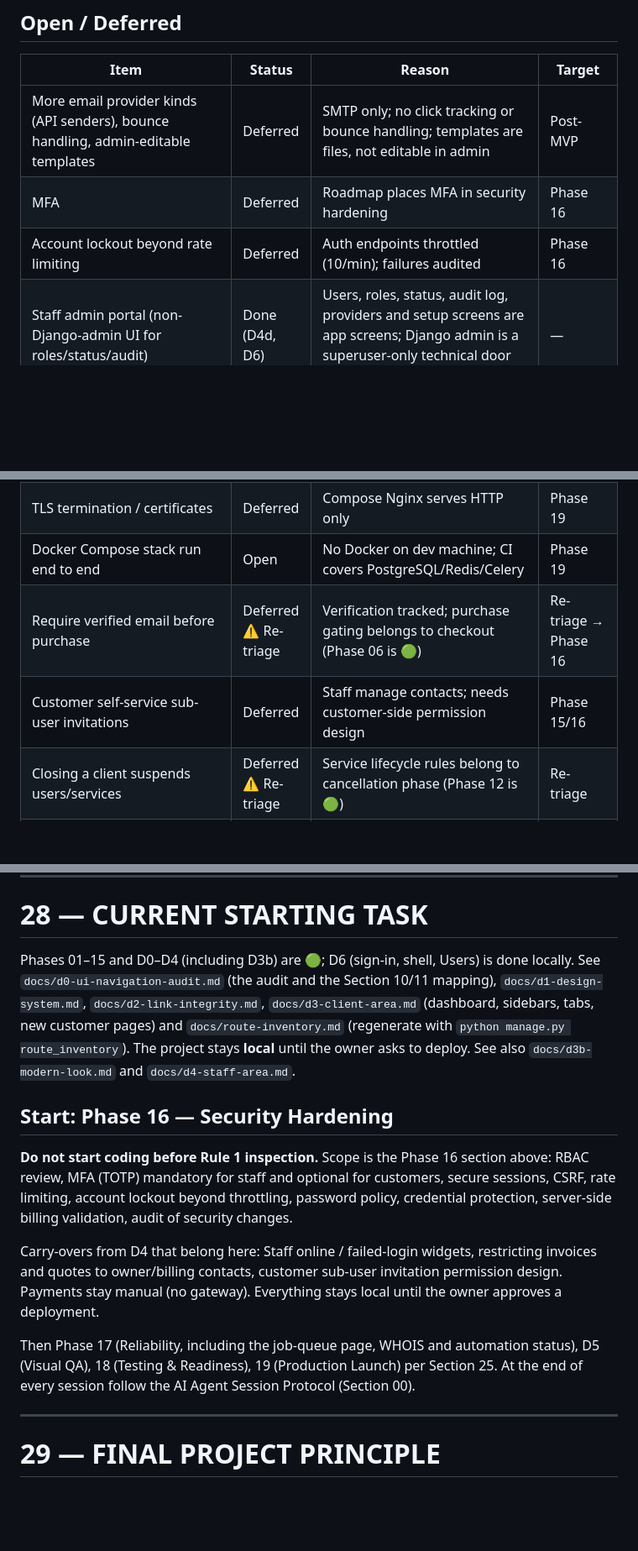
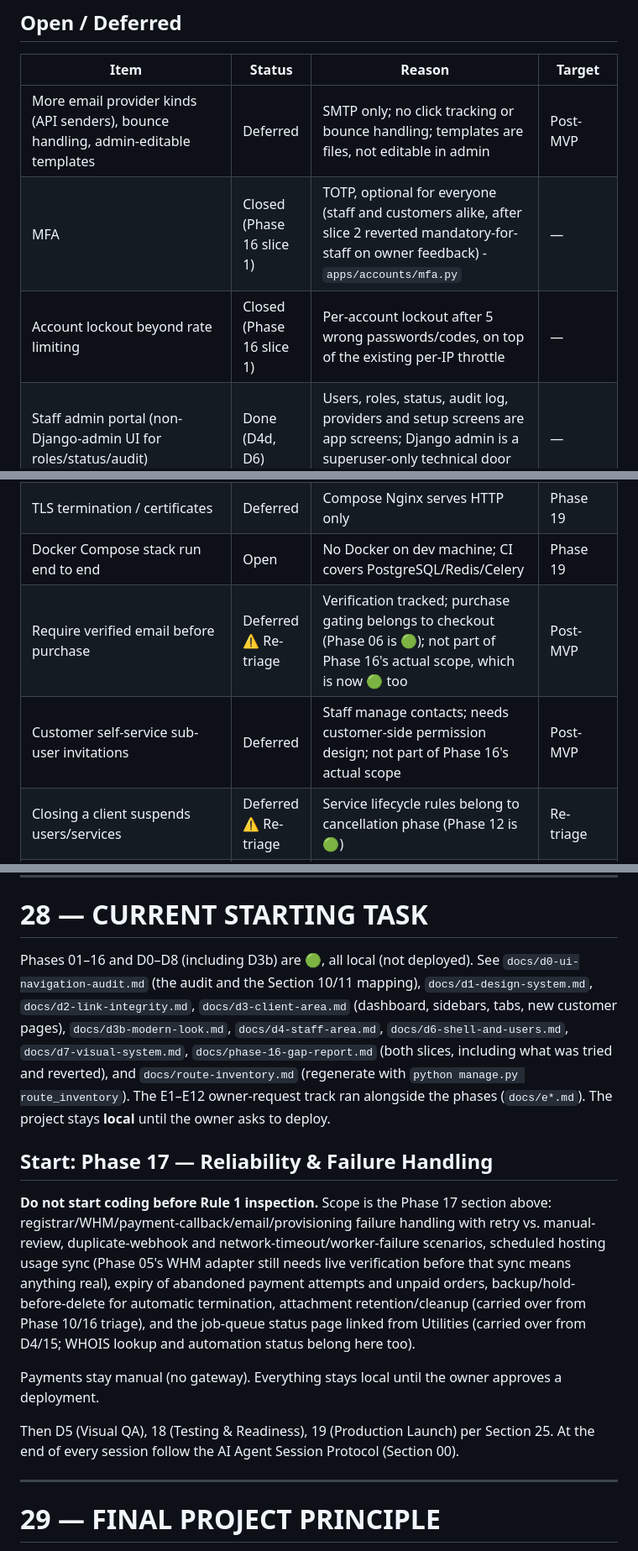
Before and after one commit to Waqar-Azeem-001/Wpanel, a Markdown page: Hosting_Management_Portal_Master_Development_Roadmap.md, 3 parts joined by grey strips. Shown at 84% size. Drawn GitHub-style; blank space fills up the shorter version.

Commit message:
Roadmap: mark Phase 16 done, re-triage its deferred items, point to Phase 17
Phase 16 (Security Hardening) was actually complete (both slices, gap
report and this session's own work) but the tracker still showed it as
in progress/not started in three places. Fixed:

- Header and Section 25 tracker row: 🟡/⬜ -> 🟢, with both commits cited.
- Section 26 deferred items: MFA and account lockout closed outright
  (they were literally what slice 1 built); five other items that only
  loosely referenced "Phase 16" as a future bucket (email verification
  gating, sub-user invitations, attachment retention, invoice/quote
  visibility, affiliate fraud) were never actually in Phase 16's scope,
  so re-targeted to where they actually belong (mostly Post-MVP, one to
  Phase 17) rather than left pointing at a phase that is now closed.
- Recommended order and Section 28 ("Current Starting Task"): point at
  Phase 17 (Reliability & Failure Handling) as the next phase, with its
  actual scope spelled out and Phase 16's stale "MFA mandatory for
  staff" wording removed (it is optional, per this session's revert).

No code change; this is Section 25-27 bookkeeping per the roadmap's own
AI Agent Session Protocol (Section 00).

Co-Authored-By: Claude Sonnet 5 <noreply@anthropic.com>

```diff
--- a/Hosting_Management_Portal_Master_Development_Roadmap.md
+++ b/Hosting_Management_Portal_Master_Development_Roadmap.md
@@ -922,14 +922,14 @@ Use this section whenever something is discovered but intentionally postponed.
 | Item | Status | Reason | Target |
 |---|---|---|---|
 | More email provider kinds (API senders), bounce handling, admin-editable templates | Deferred | SMTP only; no click tracking or bounce handling; templates are files, not editable in admin | Post-MVP |
-| MFA | Deferred | Roadmap places MFA in security hardening | Phase 16 |
-| Account lockout beyond rate limiting | Deferred | Auth endpoints throttled (10/min); failures audited | Phase 16 |
+| MFA | Closed (Phase 16 slice 1) | TOTP, optional for everyone (staff and customers alike, after slice 2 reverted mandatory-for-staff on owner feedback) - `apps/accounts/mfa.py` | — |
+| Account lockout beyond rate limiting | Closed (Phase 16 slice 1) | Per-account lockout after 5 wrong passwords/codes, on top of the existing per-IP throttle | — |
 | Staff admin portal (non-Django-admin UI for roles/status/audit) | Done (D4d, D6) | Users, roles, status, audit log, providers and setup screens are app screens; Django admin is a superuser-only technical door ("Database admin") | — |
 | Error tracking service (e.g. Sentry) and monitoring | Deferred | Structured logging with request IDs in place | Phase 18 |
 | TLS termination / certificates | Deferred | Compose Nginx serves HTTP only | Phase 19 |
 | Docker Compose stack run end to end | Open | No Docker on dev machine; CI covers PostgreSQL/Redis/Celery | Phase 19 |
-| Require verified email before purchase | Deferred ⚠️ Re-triage | Verification tracked; purchase gating belongs to checkout (Phase 06 is 🟢) | Re-triage → Phase 16 |
-| Customer self-service sub-user invitations | Deferred | Staff manage contacts; needs customer-side permission design | Phase 15/16 |
+| Require verified email before purchase | Deferred ⚠️ Re-triage | Verification tracked; purchase gating belongs to checkout (Phase 06 is 🟢); not part of Phase 16's actual scope, which is now 🟢 too | Post-MVP |
+| Customer self-service sub-user invitations | Deferred | Staff manage contacts; needs customer-side permission design; not part of Phase 16's actual scope | Post-MVP |
 | Closing a client suspends users/services | Deferred ⚠️ Re-triage | Service lifecycle rules belong to cancellation phase (Phase 12 is 🟢) | Re-triage |
 | Server credentials / WHM adapter | Open ⚠️ Re-triage | Server model was minimal in Phase 03; Phase 05 extended it with WHM connection fields | Re-triage (likely closed by Phase 05) |
 | Multi-currency product pricing | Deferred | Single store currency for MVP | Post-MVP |
@@ -1098,15 +1098,15 @@ Use this section whenever something is discovered but intentionally postponed.
 
 # 28 — CURRENT STARTING TASK
 
-Phases 01–15 and D0–D4 (including D3b) are 🟢; D6 (sign-in, shell, Users) is done locally. See `docs/d0-ui-navigation-audit.md` (the audit and the Section 10/11 mapping), `docs/d1-design-system.md`, `docs/d2-link-integrity.md`, `docs/d3-client-area.md` (dashboard, sidebars, tabs, new customer pages) and `docs/route-inventory.md` (regenerate with `python manage.py route_inventory`). The project stays **local** until the owner asks to deploy. See also `docs/d3b-modern-look.md` and `docs/d4-staff-area.md`.
+Phases 01–16 and D0–D8 (including D3b) are 🟢, all local (not deployed). See `docs/d0-ui-navigation-audit.md` (the audit and the Section 10/11 mapping), `docs/d1-design-system.md`, `docs/d2-link-integrity.md`, `docs/d3-client-area.md` (dashboard, sidebars, tabs, new customer pages), `docs/d3b-modern-look.md`, `docs/d4-staff-area.md`, `docs/d6-shell-and-users.md`, `docs/d7-visual-system.md`, `docs/phase-16-gap-report.md` (both slices, including what was tried and reverted), and `docs/route-inventory.md` (regenerate with `python manage.py route_inventory`). The E1–E12 owner-request track ran alongside the phases (`docs/e*.md`). The project stays **local** until the owner asks to deploy.
 
-## Start: Phase 16 — Security Hardening
+## Start: Phase 17 — Reliability & Failure Handling
 
-**Do not start coding before Rule 1 inspection.** Scope is the Phase 16 section above: RBAC review, MFA (TOTP) mandatory for staff and optional for customers, secure sessions, CSRF, rate limiting, account lockout beyond throttling, password policy, credential protection, server-side billing validation, audit of security changes.
+**Do not start coding before Rule 1 inspection.** Scope is the Phase 17 section above: registrar/WHM/payment-callback/email/provisioning failure handling with retry vs. manual-review, duplicate-webhook and network-timeout/worker-failure scenarios, scheduled hosting usage sync (Phase 05's WHM adapter still needs live verification before that sync means anything real), expiry of abandoned payment attempts and unpaid orders, backup/hold-before-delete for automatic termination, attachment retention/cleanup (carried over from Phase 10/16 triage), and the job-queue status page linked from Utilities (carried over from D4/15; WHOIS lookup and automation status belong here too).
 
-Carry-overs from D4 that belong here: Staff online / failed-login widgets, restricting invoices and quotes to owner/billing contacts, customer sub-user invitation permission design. Payments stay manual (no gateway). Everything stays local until the owner approves a deployment.
+Payments stay manual (no gateway). Everything stays local until the owner approves a deployment.
 
-Then Phase 17 (Reliability, including the job-queue page, WHOIS and automation status), D5 (Visual QA), 18 (Testing & Readiness), 19 (Production Launch) per Section 25. At the end of every session follow the AI Agent Session Protocol (Section 00).
+Then D5 (Visual QA), 18 (Testing & Readiness), 19 (Production Launch) per Section 25. At the end of every session follow the AI Agent Session Protocol (Section 00).
 
 ------------------------------------------------------------------------
 
```
Also changed, not shown: other parts of Hosting_Management_Portal_Master_Development_Roadmap.md (+6 -6 lines).
